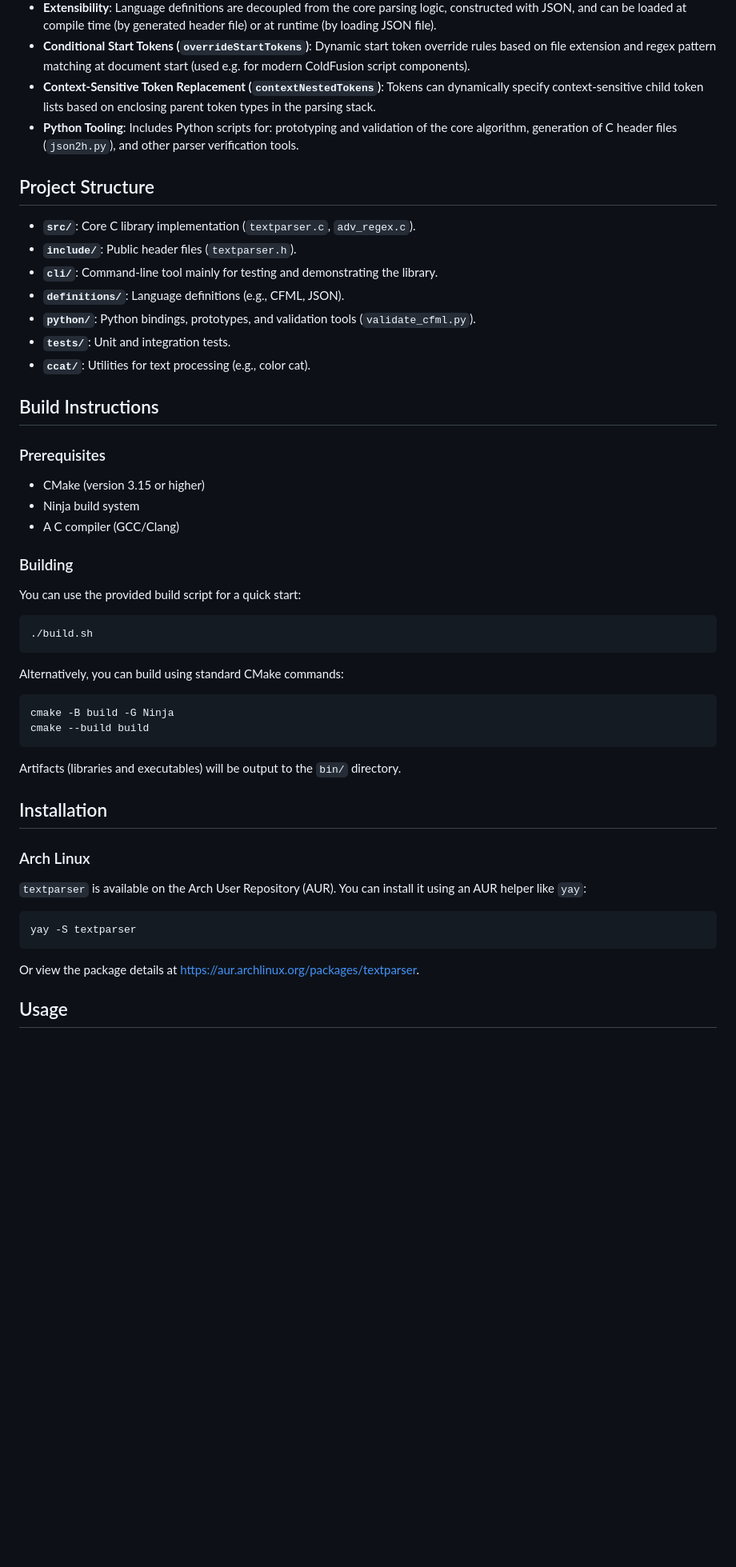
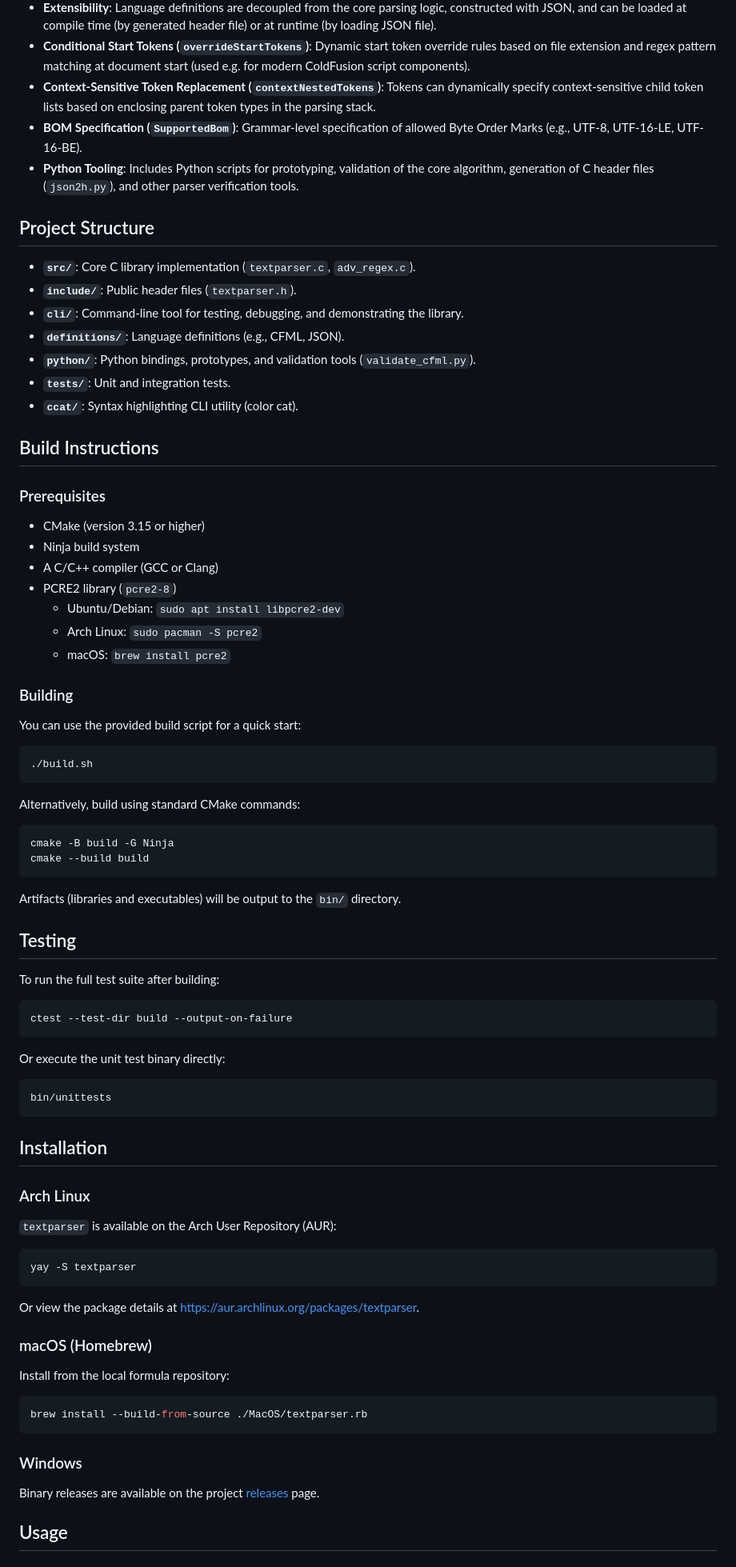
Before and after one commit to bokic/textparser, a Markdown page: README.md, the part around one of its changes. Shown at 80% size. Rendered like a GitHub page; blank space fills up the shorter version.

````diff
--- a/README.md
+++ b/README.md
@@ -16,17 +16,18 @@ It has a flexible architecture/easy to add new language.
 - **Extensibility**: Language definitions are decoupled from the core parsing logic, constructed with JSON, and can be loaded at compile time (by generated header file) or at runtime (by loading JSON file).
 - **Conditional Start Tokens (`overrideStartTokens`)**: Dynamic start token override rules based on file extension and regex pattern matching at document start (used e.g. for modern ColdFusion script components).
 - **Context-Sensitive Token Replacement (`contextNestedTokens`)**: Tokens can dynamically specify context-sensitive child token lists based on enclosing parent token types in the parsing stack.
-- **Python Tooling**: Includes Python scripts for: prototyping and validation of the core algorithm, generation of C header files (`json2h.py`), and other parser verification tools.
+- **BOM Specification (`SupportedBom`)**: Grammar-level specification of allowed Byte Order Marks (e.g., UTF-8, UTF-16-LE, UTF-16-BE).
+- **Python Tooling**: Includes Python scripts for prototyping, validation of the core algorithm, generation of C header files (`json2h.py`), and other parser verification tools.
 
 ## Project Structure
 
 - **`src/`**: Core C library implementation (`textparser.c`, `adv_regex.c`).
 - **`include/`**: Public header files (`textparser.h`).
-- **`cli/`**: Command-line tool mainly for testing and demonstrating the library.
+- **`cli/`**: Command-line tool for testing, debugging, and demonstrating the library.
 - **`definitions/`**: Language definitions (e.g., CFML, JSON).
 - **`python/`**: Python bindings, prototypes, and validation tools (`validate_cfml.py`).
 - **`tests/`**: Unit and integration tests.
-- **`ccat/`**: Utilities for text processing (e.g., color cat).
+- **`ccat/`**: Syntax highlighting CLI utility (color cat).
 
 ## Build Instructions
 
@@ -34,7 +35,11 @@ It has a flexible architecture/easy to add new language.
 
 - CMake (version 3.15 or higher)
 - Ninja build system
-- A C compiler (GCC/Clang)
+- A C/C++ compiler (GCC or Clang)
+- PCRE2 library (`pcre2-8`)
+  - Ubuntu/Debian: `sudo apt install libpcre2-dev`
+  - Arch Linux: `sudo pacman -S pcre2`
+  - macOS: `brew install pcre2`
 
 ### Building
 
@@ -44,7 +49,7 @@ You can use the provided build script for a quick start:
 ./build.sh
 ```
 
-Alternatively, you can build using standard CMake commands:
+Alternatively, build using standard CMake commands:
 
 ```bash
 cmake -B build -G Ninja
@@ -53,11 +58,25 @@ cmake --build build
 
 Artifacts (libraries and executables) will be output to the `bin/` directory.
 
+## Testing
+
+To run the full test suite after building:
+
+```bash
+ctest --test-dir build --output-on-failure
+```
+
+Or execute the unit test binary directly:
+
+```bash
+bin/unittests
+```
+
 ## Installation
 
 ### Arch Linux
 
-`textparser` is available on the Arch User Repository (AUR). You can install it using an AUR helper like `yay`:
+`textparser` is available on the Arch User Repository (AUR):
 
 ```bash
 yay -S textparser
@@ -65,6 +84,18 @@ yay -S textparser
 
 Or view the package details at [https://aur.archlinux.org/packages/textparser](https://aur.archlinux.org/packages/textparser).
 
+### macOS (Homebrew)
+
+Install from the local formula repository:
+
+```bash
+brew install --build-from-source ./MacOS/textparser.rb
+```
+
+### Windows
+
+Binary releases are available on the project [releases](https://github.com/bokic/textparser/releases) page.
+
 ## Usage
 
 ### CLI Tool
````
Also changed, not shown: other parts of README.md (+12 -34 lines).
